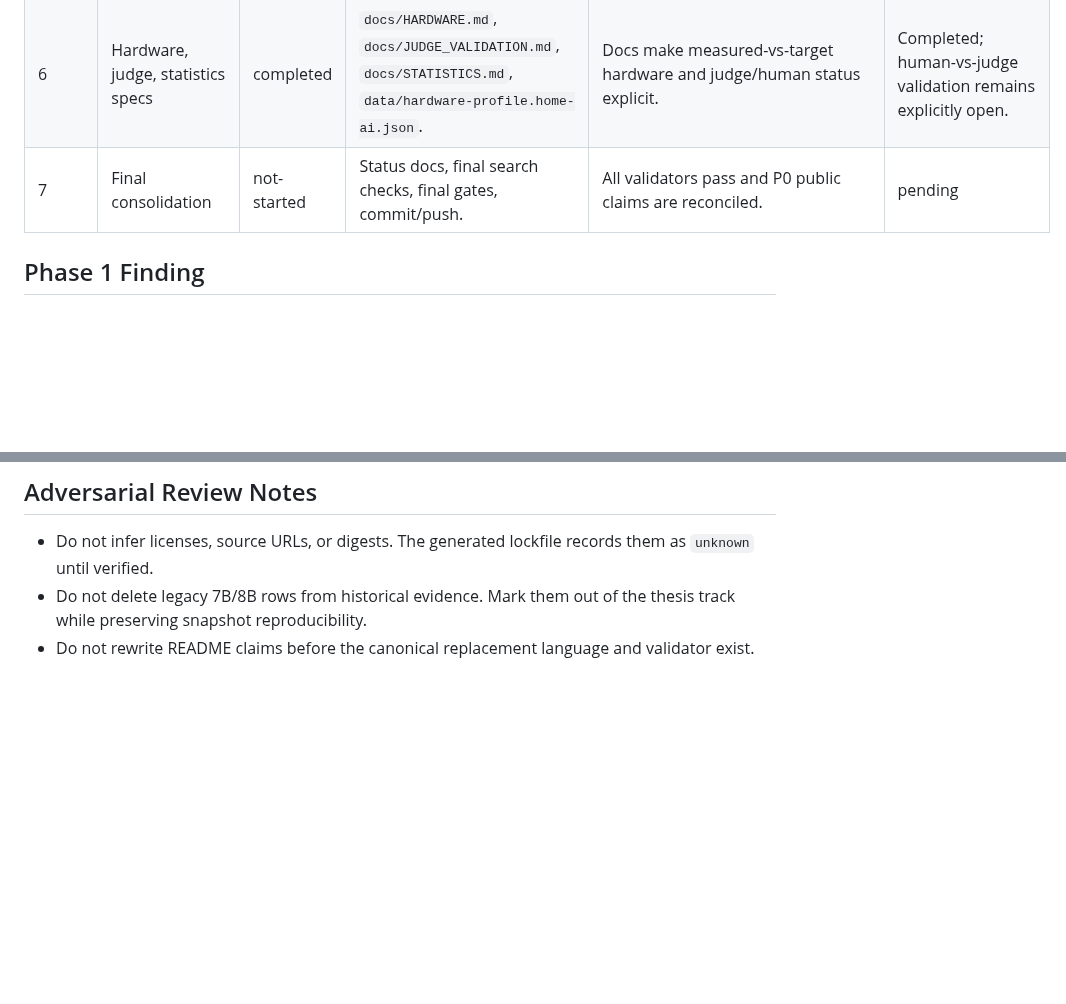
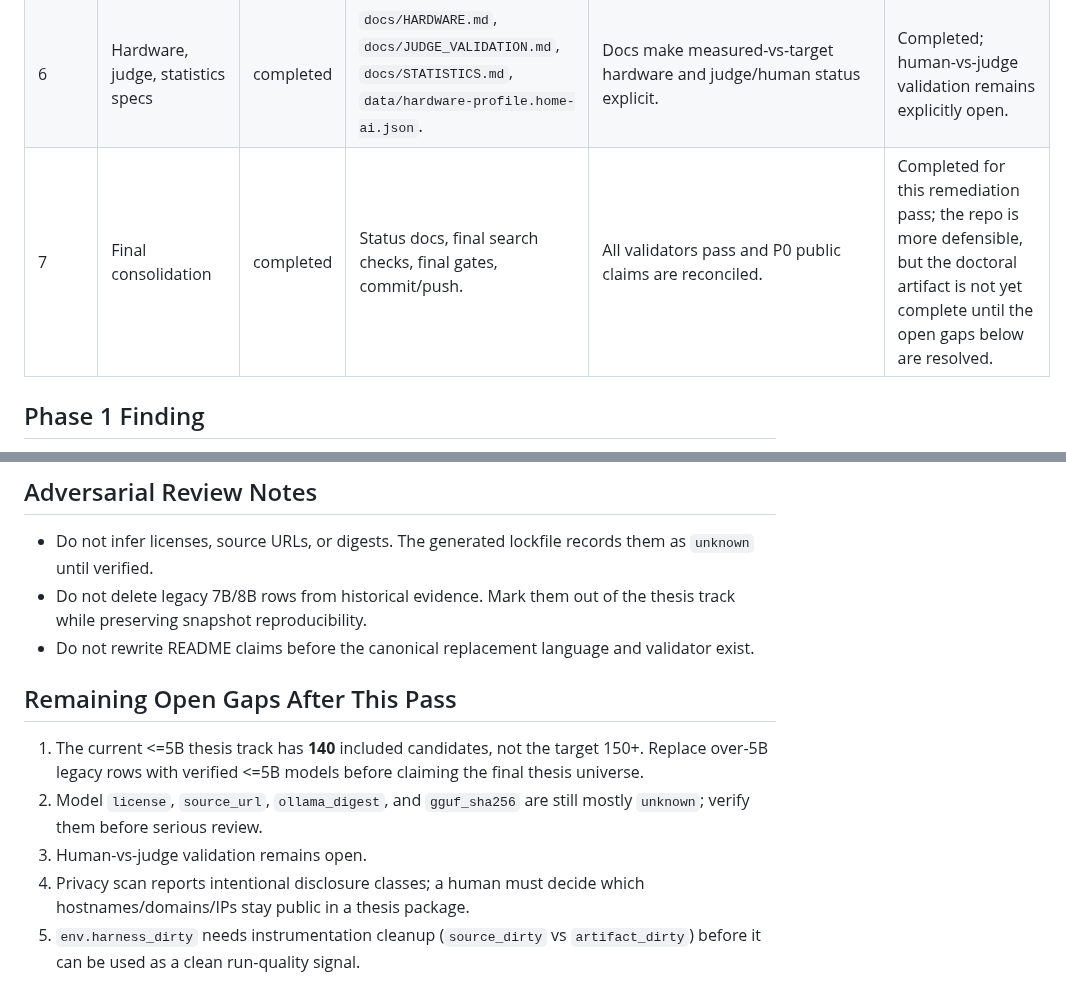
Before and after one commit to dragoshont/apprenticeops, a Markdown page: docs/COLD_AUDIT_IMPLEMENTATION_PHASES.md, 2 parts joined by grey strips. Rendered like a GitHub page; blank space fills up the shorter version.

Commit message:
docs(audit): close first remediation pass

```diff
--- a/docs/COLD_AUDIT_IMPLEMENTATION_PHASES.md
+++ b/docs/COLD_AUDIT_IMPLEMENTATION_PHASES.md
@@ -13,7 +13,7 @@ implementation of `docs/COLD_AUDIT_RESPONSE_PLAN.md`.
 | 4 | Privacy and egress gate | completed | `docs/PRIVACY_AND_EGRESS.md`, `scripts/privacy-scan.py`. | Secret patterns block; intentional public infra terms are reported. | Completed; scan distinguishes local inference from judge egress and reports disclosure classes without treating them as automatic failures. |
 | 5 | Artifact inventory/audit | completed | `docs/ARTIFACT_INVENTORY.md`, `scripts/audit-paper-data.py`. | One command validates snapshots/site/model/scenario/run-artifact contracts. | Completed; committed v1 run now includes `run.meta` and passes strict reporting. |
 | 6 | Hardware, judge, statistics specs | completed | `docs/HARDWARE.md`, `docs/JUDGE_VALIDATION.md`, `docs/STATISTICS.md`, `data/hardware-profile.home-ai.json`. | Docs make measured-vs-target hardware and judge/human status explicit. | Completed; human-vs-judge validation remains explicitly open. |
-| 7 | Final consolidation | not-started | Status docs, final search checks, final gates, commit/push. | All validators pass and P0 public claims are reconciled. | pending |
+| 7 | Final consolidation | completed | Status docs, final search checks, final gates, commit/push. | All validators pass and P0 public claims are reconciled. | Completed for this remediation pass; the repo is more defensible, but the doctoral artifact is not yet complete until the open gaps below are resolved. |
 
 ## Phase 1 Finding
 
@@ -36,3 +36,16 @@ filled.
   thesis track while preserving snapshot reproducibility.
 - Do not rewrite README claims before the canonical replacement language and
   validator exist.
+
+## Remaining Open Gaps After This Pass
+
+1. The current <=5B thesis track has **140** included candidates, not the target
+  150+. Replace over-5B legacy rows with verified <=5B models before claiming the
+  final thesis universe.
+2. Model `license`, `source_url`, `ollama_digest`, and `gguf_sha256` are still
+  mostly `unknown`; verify them before serious review.
+3. Human-vs-judge validation remains open.
+4. Privacy scan reports intentional disclosure classes; a human must decide which
+  hostnames/domains/IPs stay public in a thesis package.
+5. `env.harness_dirty` needs instrumentation cleanup (`source_dirty` vs
+  `artifact_dirty`) before it can be used as a clean run-quality signal.
```
Also changed, not shown: docs/COLD_AUDIT_RESPONSE_PLAN.md (+5 -4 lines), docs/PAPER_DATA_COMPLETION_PLAN.md (+1 -0 lines).
